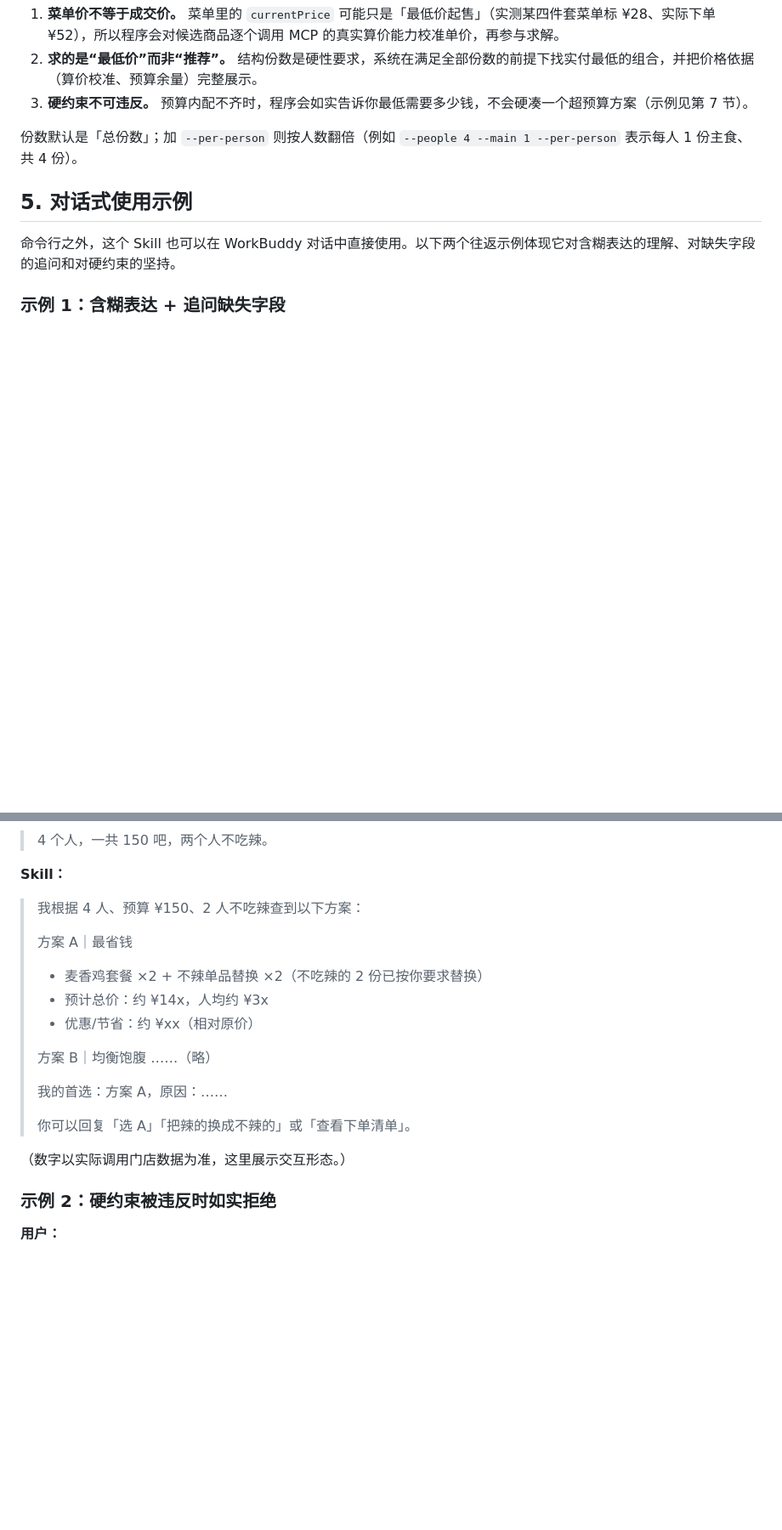
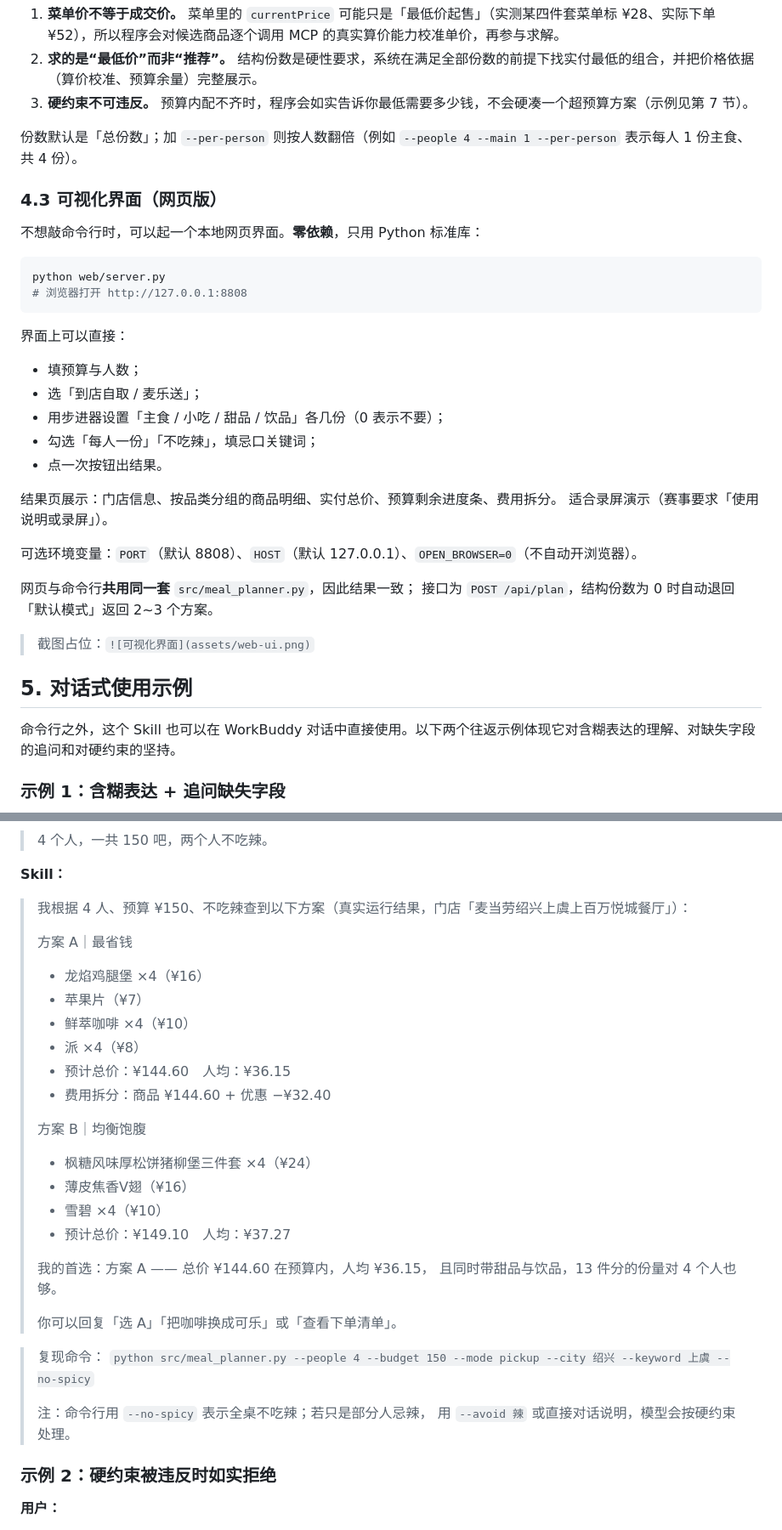
Before and after one commit to Baitao-o/-, a Markdown page: docs/USAGE.md, 2 parts joined by grey strips. Shown at 85% size. Rendered like a GitHub page; blank space fills up the shorter version.

Commit message:
docs: 审校修订 USAGE.md（占位符换真实数据 + 补可视化章节）
DSH 对 WorkBuddy 初版做的一轮审校，修订两处：
1. 示例 1 原为占位符（¥14x/¥3x/¥xx），不符合「必须真实运行」要求，
   替换为实跑的 4 人/¥150/不吃辣 结果（方案A ¥144.60，人均 ¥36.15）；
2. 补充 4.3「可视化界面（网页版）」章节——WorkBuddy 写作时 web/ 尚未提交；
3. 「已知限制」补充网页版单机、未做鉴权的说明。

核验通过项：8 小节齐全、3 段终端输出数字与实际一致（¥109.90 / ¥35.00 / ¥41.00）、
全文无真实 Token 与个人地址手机号。

````diff
--- a/docs/USAGE.md
+++ b/docs/USAGE.md
@@ -149,6 +149,33 @@ python src/meal_planner.py --budget 100 --main 1 --snack 1 --dessert 1 --drink 1
 
 份数默认是「总份数」；加 `--per-person` 则按人数翻倍（例如 `--people 4 --main 1 --per-person` 表示每人 1 份主食、共 4 份）。
 
+### 4.3 可视化界面（网页版）
+
+不想敲命令行时，可以起一个本地网页界面。**零依赖**，只用 Python 标准库：
+
+```bash
+python web/server.py
+# 浏览器打开 http://127.0.0.1:8808
+```
+
+界面上可以直接：
+
+- 填预算与人数；
+- 选「到店自取 / 麦乐送」；
+- 用步进器设置「主食 / 小吃 / 甜品 / 饮品」各几份（0 表示不要）；
+- 勾选「每人一份」「不吃辣」，填忌口关键词；
+- 点一次按钮出结果。
+
+结果页展示：门店信息、按品类分组的商品明细、实付总价、预算剩余进度条、费用拆分。
+适合录屏演示（赛事要求「使用说明或录屏」）。
+
+可选环境变量：`PORT`（默认 8808）、`HOST`（默认 127.0.0.1）、`OPEN_BROWSER=0`（不自动开浏览器）。
+
+网页与命令行**共用同一套** `src/meal_planner.py`，因此结果一致；
+接口为 `POST /api/plan`，结构份数为 0 时自动退回「默认模式」返回 2~3 个方案。
+
+> 截图占位：`![可视化界面](assets/web-ui.png)`
+
 ## 5. 对话式使用示例
 
 命令行之外，这个 Skill 也可以在 WorkBuddy 对话中直接使用。以下两个往返示例体现它对含糊表达的理解、对缺失字段的追问和对硬约束的坚持。
@@ -171,20 +198,33 @@ python src/meal_planner.py --budget 100 --main 1 --snack 1 --dessert 1 --drink 1
 
 **Skill：**
 
-> 我根据 4 人、预算 ¥150、2 人不吃辣查到以下方案：
+> 我根据 4 人、预算 ¥150、不吃辣查到以下方案（真实运行结果，门店「麦当劳绍兴上虞上百万悦城餐厅」）：
 >
 > 方案 A｜最省钱
-> - 麦香鸡套餐 ×2 + 不辣单品替换 ×2（不吃辣的 2 份已按你要求替换）
-> - 预计总价：约 ¥14x，人均约 ¥3x
-> - 优惠/节省：约 ¥xx（相对原价）
+> - 龙焰鸡腿堡 ×4（¥16）
+> - 苹果片（¥7）
+> - 鲜萃咖啡 ×4（¥10）
+> - 派 ×4（¥8）
+> - 预计总价：¥144.60　人均：¥36.15
+> - 费用拆分：商品 ¥144.60 + 优惠 −¥32.40
 >
-> 方案 B｜均衡饱腹 ……（略）
+> 方案 B｜均衡饱腹
+> - 枫糖风味厚松饼猪柳堡三件套 ×4（¥24）
+> - 薄皮焦香V翅（¥16）
+> - 雪碧 ×4（¥10）
+> - 预计总价：¥149.10　人均：¥37.27
 >
-> 我的首选：方案 A，原因：……
+> 我的首选：方案 A —— 总价 ¥144.60 在预算内，人均 ¥36.15，
+> 且同时带甜品与饮品，13 件分的份量对 4 个人也够。
 >
-> 你可以回复「选 A」「把辣的换成不辣的」或「查看下单清单」。
+> 你可以回复「选 A」「把咖啡换成可乐」或「查看下单清单」。
 
-（数字以实际调用门店数据为准，这里展示交互形态。）
+> 复现命令：
+> `python src/meal_planner.py --people 4 --budget 150 --mode pickup --city 绍兴 --keyword 上虞 --no-spicy`
+>
+> 注：命令行用 `--no-spicy` 表示全桌不吃辣；若只是部分人忌辣，
+> 用 `--avoid 辣` 或直接对话说明，模型会按硬约束处理。
+
 
 ### 示例 2：硬约束被违反时如实拒绝
 
````
Also changed, not shown: other parts of docs/USAGE.md (+1 -0 lines).
